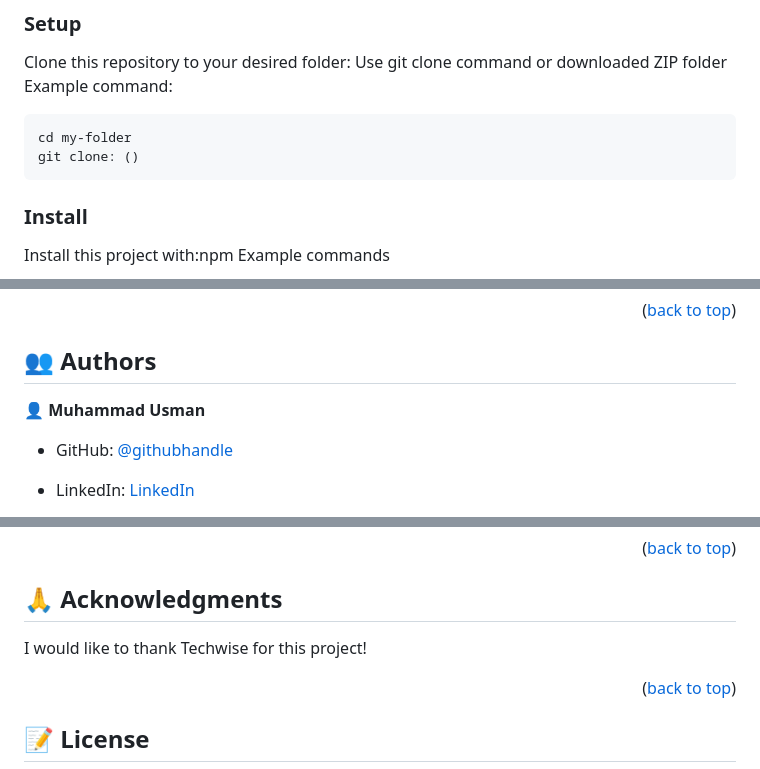
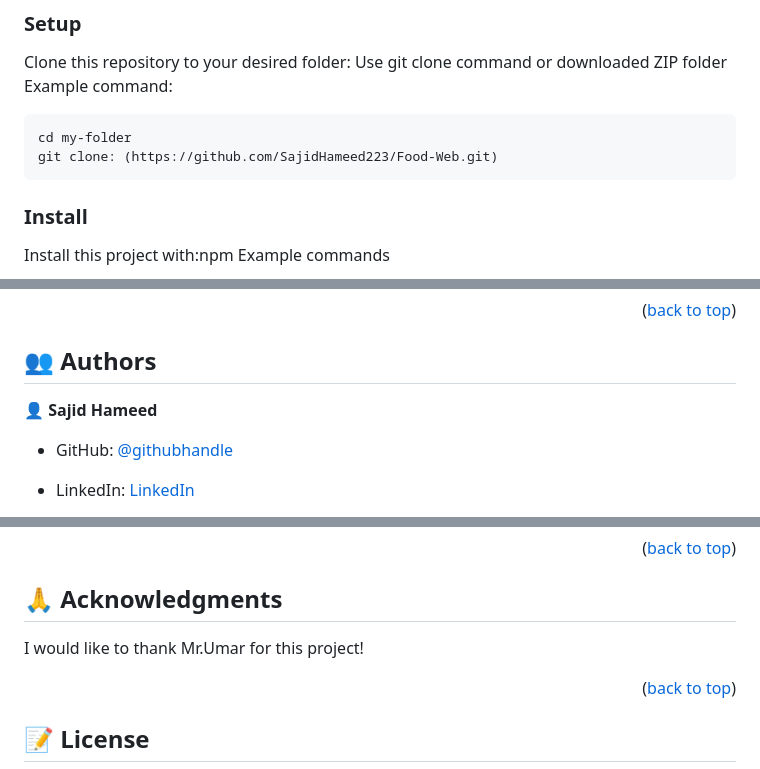
Before and after one commit to SajidHameed223/Food-Web, a Markdown page: README.md, 3 parts joined by grey strips. Drawn GitHub-style.

````diff
--- a/README.md
+++ b/README.md
@@ -87,7 +87,7 @@ In order to run this project you need:
 Clone this repository to your desired folder: Use git clone command or downloaded ZIP folder Example command:
 ```sh
 cd my-folder
-git clone: ()
+git clone: (https://github.com/SajidHameed223/Food-Web.git)
 ```
 ### Install
 
@@ -133,7 +133,7 @@ You can deploy this project using:Github Pages
 
 ## 👥 Authors <a name="authors"></a>
 
-👤 **Muhammad Usman**
+👤 **Sajid Hameed**
 
 - GitHub: [@githubhandle](https://github.com/SajidHameed223)
 
@@ -161,7 +161,7 @@ If you like this project then please follow me on Linkedin, Twitter and GitHub.
 ## 🙏 Acknowledgments <a name="acknowledgements"></a>
 
 
-I would like to thank Techwise for this project!
+I would like to thank Mr.Umar for this project!
 
 <p align="right">(<a href="#readme-top">back to top</a>)</p>
 
````
